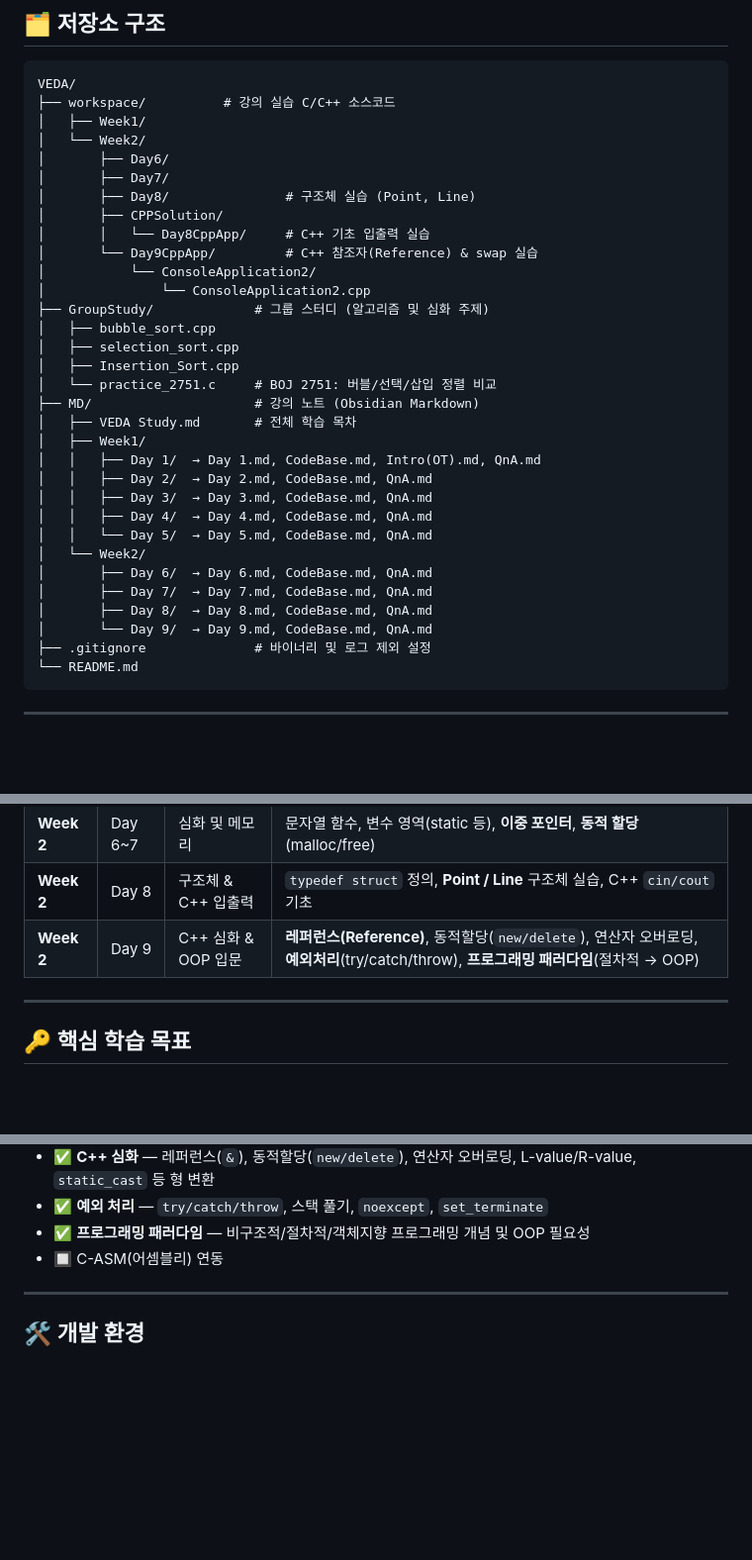
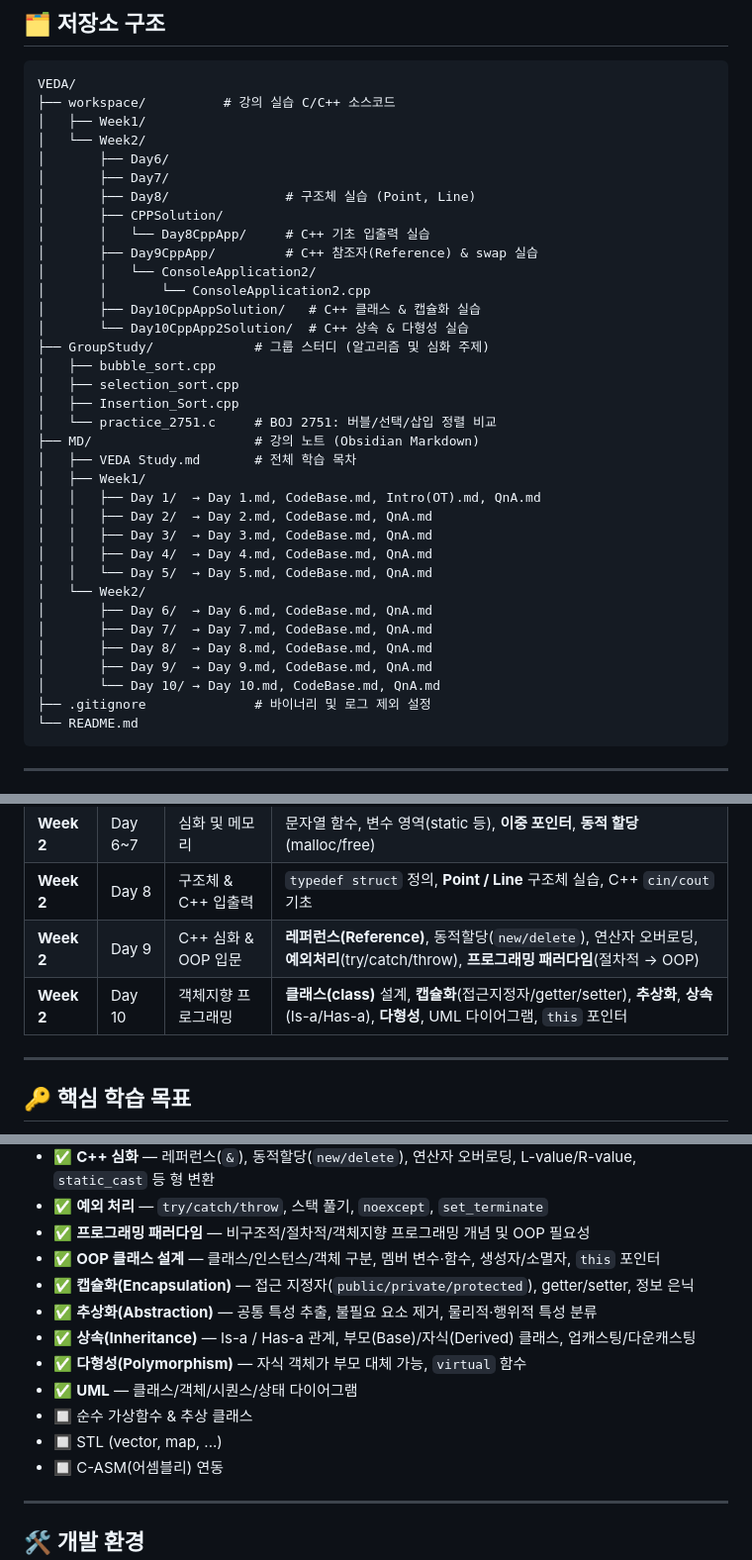
Before and after one commit to DevSunbi/Study_C_Lang, a Markdown page: README.md, 3 parts joined by grey strips. Shown at 99% size. Drawn GitHub-style; blank space fills up the shorter version.

Commit message:
Update README: Add Day10 OOP content, workspace directories

````diff
--- a/README.md
+++ b/README.md
@@ -17,9 +17,11 @@ VEDA/
 │       ├── Day8/               # 구조체 실습 (Point, Line)
 │       ├── CPPSolution/
 │       │   └── Day8CppApp/     # C++ 기초 입출력 실습
-│       └── Day9CppApp/         # C++ 참조자(Reference) & swap 실습
-│           └── ConsoleApplication2/
-│               └── ConsoleApplication2.cpp
+│       ├── Day9CppApp/         # C++ 참조자(Reference) & swap 실습
+│       │   └── ConsoleApplication2/
+│       │       └── ConsoleApplication2.cpp
+│       ├── Day10CppAppSolution/   # C++ 클래스 & 캡슐화 실습
+│       └── Day10CppApp2Solution/  # C++ 상속 & 다형성 실습
 ├── GroupStudy/             # 그룹 스터디 (알고리즘 및 심화 주제)
 │   ├── bubble_sort.cpp
 │   ├── selection_sort.cpp
@@ -37,7 +39,8 @@ VEDA/
 │       ├── Day 6/  → Day 6.md, CodeBase.md, QnA.md
 │       ├── Day 7/  → Day 7.md, CodeBase.md, QnA.md
 │       ├── Day 8/  → Day 8.md, CodeBase.md, QnA.md
-│       └── Day 9/  → Day 9.md, CodeBase.md, QnA.md
+│       ├── Day 9/  → Day 9.md, CodeBase.md, QnA.md
+│       └── Day 10/ → Day 10.md, CodeBase.md, QnA.md
 ├── .gitignore              # 바이너리 및 로그 제외 설정
 └── README.md
 ```
@@ -64,6 +67,7 @@ VEDA/
 | **Week 2** | Day 6~7 | 심화 및 메모리 | 문자열 함수, 변수 영역(static 등), **이중 포인터**, **동적 할당**(malloc/free) |
 | **Week 2** | Day 8 | 구조체 & C++ 입출력 | `typedef struct` 정의, **Point / Line** 구조체 실습, C++ `cin/cout` 기초 |
 | **Week 2** | Day 9 | C++ 심화 & OOP 입문 | **레퍼런스(Reference)**, 동적할당(`new/delete`), 연산자 오버로딩, **예외처리**(try/catch/throw), **프로그래밍 패러다임**(절차적 → OOP) |
+| **Week 2** | Day 10 | 객체지향 프로그래밍 | **클래스(class)** 설계, **캡슐화**(접근지정자/getter/setter), **추상화**, **상속**(Is-a/Has-a), **다형성**, UML 다이어그램, `this` 포인터 |
 
 ---
 
@@ -82,6 +86,14 @@ VEDA/
 - ✅ **C++ 심화** — 레퍼런스(`&`), 동적할당(`new/delete`), 연산자 오버로딩, L-value/R-value, `static_cast` 등 형 변환
 - ✅ **예외 처리** — `try/catch/throw`, 스택 풀기, `noexcept`, `set_terminate`
 - ✅ **프로그래밍 패러다임** — 비구조적/절차적/객체지향 프로그래밍 개념 및 OOP 필요성
+- ✅ **OOP 클래스 설계** — 클래스/인스턴스/객체 구분, 멤버 변수·함수, 생성자/소멸자, `this` 포인터
+- ✅ **캡슐화(Encapsulation)** — 접근 지정자(`public/private/protected`), getter/setter, 정보 은닉
+- ✅ **추상화(Abstraction)** — 공통 특성 추출, 불필요 요소 제거, 물리적·행위적 특성 분류
+- ✅ **상속(Inheritance)** — Is-a / Has-a 관계, 부모(Base)/자식(Derived) 클래스, 업캐스팅/다운캐스팅
+- ✅ **다형성(Polymorphism)** — 자식 객체가 부모 대체 가능, `virtual` 함수
+- ✅ **UML** — 클래스/객체/시퀀스/상태 다이어그램
+- 🔲 순수 가상함수 & 추상 클래스
+- 🔲 STL (vector, map, ...)
 - 🔲 C-ASM(어셈블리) 연동
 
 ---
````
